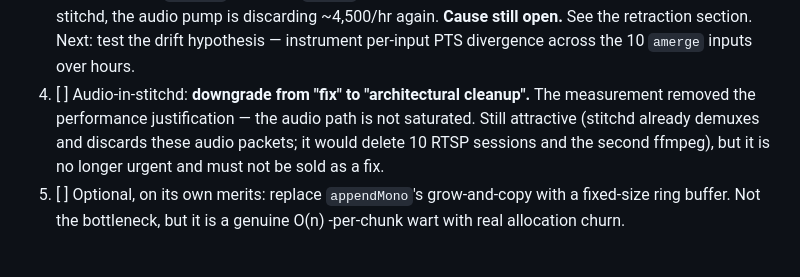
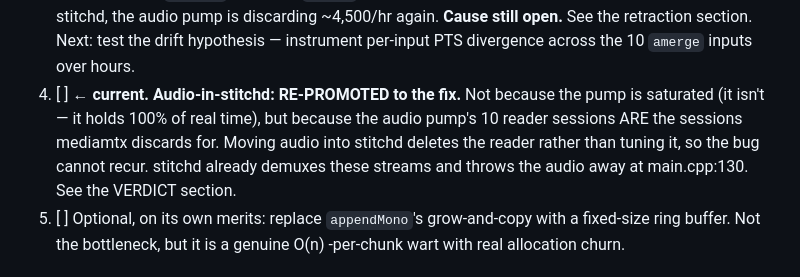
Before and after one commit to cinderblock/restitch, a Markdown page: plans/transcription-audio-path.md, the part around one of its changes. Rendered like a GitHub page.

```diff
--- a/plans/transcription-audio-path.md
+++ b/plans/transcription-audio-path.md
@@ -147,11 +147,12 @@ the audio pump, so they'd need audio-only inputs.
        pump is discarding ~4,500/hr again. **Cause still open.** See the
        retraction section. Next: test the drift hypothesis — instrument
        per-input PTS divergence across the 10 `amerge` inputs over hours.
-4. [ ] Audio-in-stitchd: **downgrade from "fix" to "architectural cleanup".**
-       The measurement removed the performance justification — the audio path is
-       not saturated. Still attractive (stitchd already demuxes and discards
-       these audio packets; it would delete 10 RTSP sessions and the second
-       ffmpeg), but it is no longer urgent and must not be sold as a fix.
+4. [ ] **← current. Audio-in-stitchd: RE-PROMOTED to the fix.** Not because the
+       pump is saturated (it isn't — it holds 100% of real time), but because
+       the audio pump's 10 reader sessions ARE the sessions mediamtx discards
+       for. Moving audio into stitchd deletes the reader rather than tuning it,
+       so the bug cannot recur. stitchd already demuxes these streams and throws
+       the audio away at main.cpp:130. See the VERDICT section.
 5. [ ] Optional, on its own merits: replace `appendMono`'s grow-and-copy with a
        fixed-size ring buffer. Not the bottleneck, but it is a genuine O(n)
        -per-chunk wart with real allocation churn.
```
Also changed, not shown: other parts of plans/transcription-audio-path.md (+61 -0 lines).
